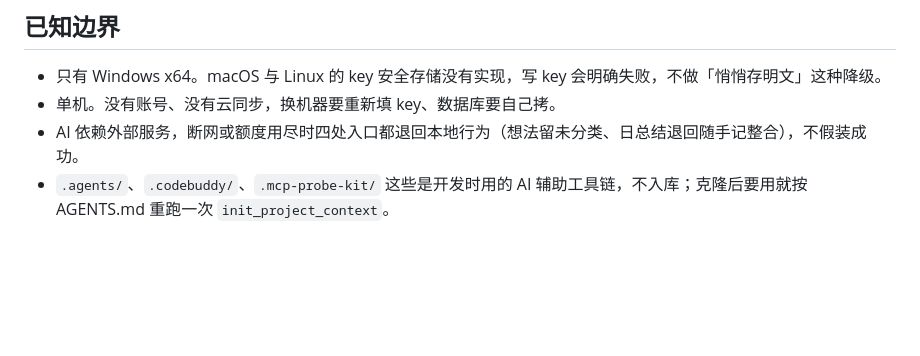
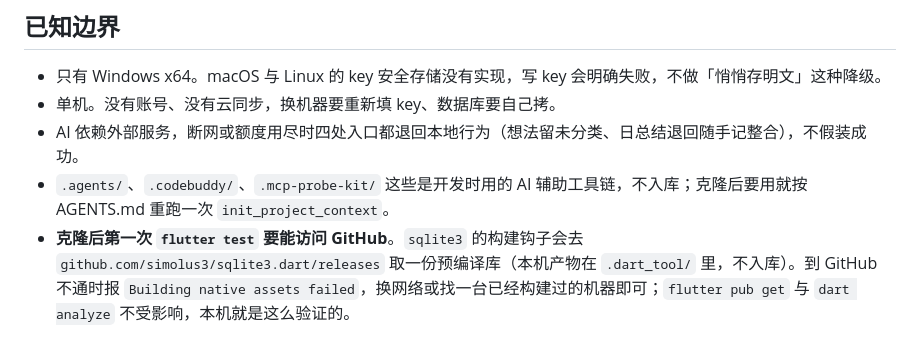
Before and after one commit to Malfipas/petshelper, a Markdown page: README.md, the part around the change. GitHub-like rendering; blank space fills up the shorter version.

Commit message:
docs: ✏️ 补记克隆自检结果与 sqlite3 预编译库的联网依赖
影响模块: README、B24 结果
- 克隆到临时目录验证：389 文件齐全、pub get 与 analyze 通过
- flutter test 卡在 sqlite3 构建钩子下载预编译库（github 不通），写进已知边界与缺口

```diff
--- a/README.md
+++ b/README.md
@@ -114,3 +114,4 @@ AI桌宠日常助手/
 - 单机。没有账号、没有云同步，换机器要重新填 key、数据库要自己拷。
 - AI 依赖外部服务，断网或额度用尽时四处入口都退回本地行为（想法留未分类、日总结退回随手记整合），不假装成功。
 - `.agents/`、`.codebuddy/`、`.mcp-probe-kit/` 这些是开发时用的 AI 辅助工具链，不入库；克隆后要用就按 AGENTS.md 重跑一次 `init_project_context`。
+- **克隆后第一次 `flutter test` 要能访问 GitHub**。`sqlite3` 的构建钩子会去 `github.com/simolus3/sqlite3.dart/releases` 取一份预编译库（本机产物在 `.dart_tool/` 里，不入库）。到 GitHub 不通时报 `Building native assets failed`，换网络或找一台已经构建过的机器即可；`flutter pub get` 与 `dart analyze` 不受影响，本机就是这么验证的。
```
Also changed, not shown: docs/测试结果/B24-打磨与发布.md (+2 -0 lines).
